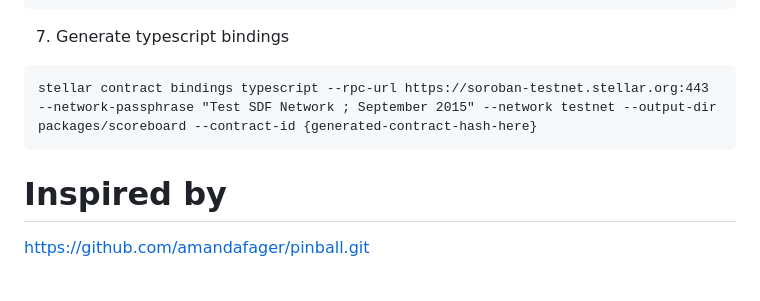
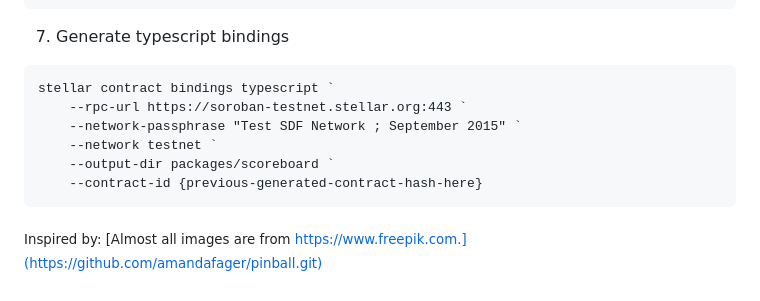
Before and after one commit to diegocardoso93/stellar-pinball, a Markdown page: README.md, the part around the change printed below. GitHub-like rendering.

````diff
--- a/README.md
+++ b/README.md
@@ -68,8 +68,12 @@ stellar contract deploy `
 
 7. Generate typescript bindings
 ```
-stellar contract bindings typescript --rpc-url https://soroban-testnet.stellar.org:443 --network-passphrase "Test SDF Network ; September 2015" --network testnet --output-dir packages/scoreboard --contract-id {generated-contract-hash-here}
+stellar contract bindings typescript `
+    --rpc-url https://soroban-testnet.stellar.org:443 `
+    --network-passphrase "Test SDF Network ; September 2015" `
+    --network testnet `
+    --output-dir packages/scoreboard `
+    --contract-id {previous-generated-contract-hash-here}
 ```
 
-# Inspired by
-https://github.com/amandafager/pinball.git
+<sub>Inspired by: [Almost all images are from https://www.freepik.com.](https://github.com/amandafager/pinball.git)</sub>
````
Also changed, not shown: other parts of README.md (+4 -4 lines), prints/0startscreen.png, prints/1gamescreen.png, prints/2scoreboardscreen.png.
